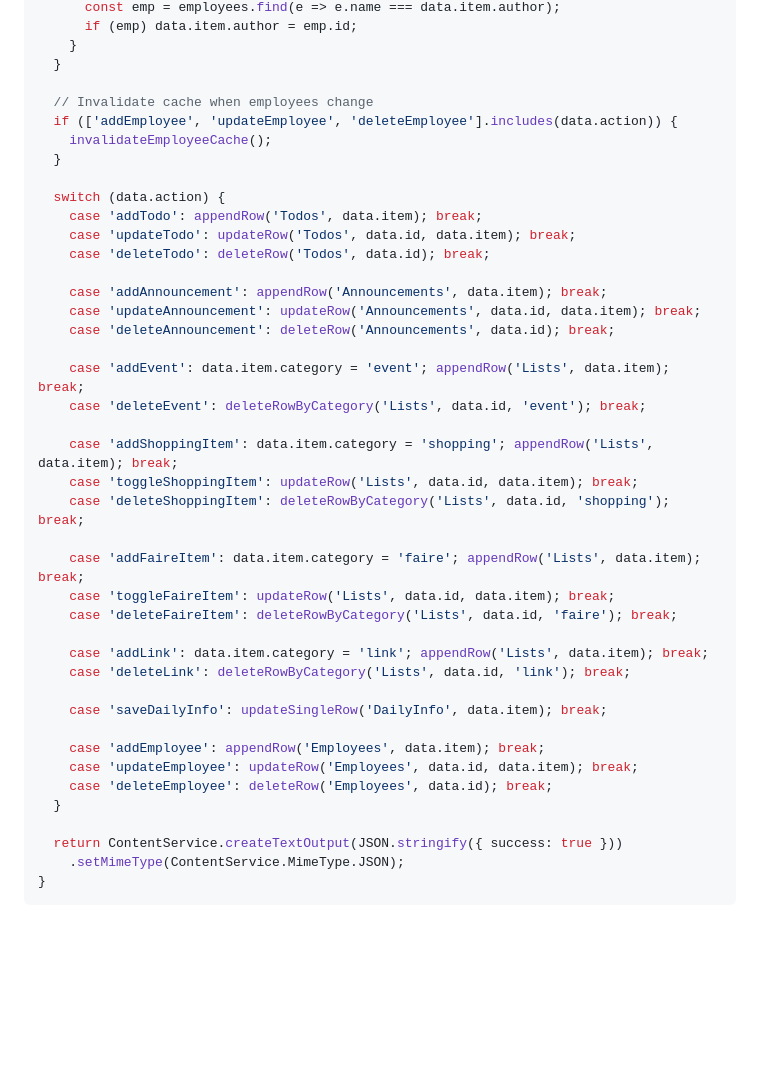
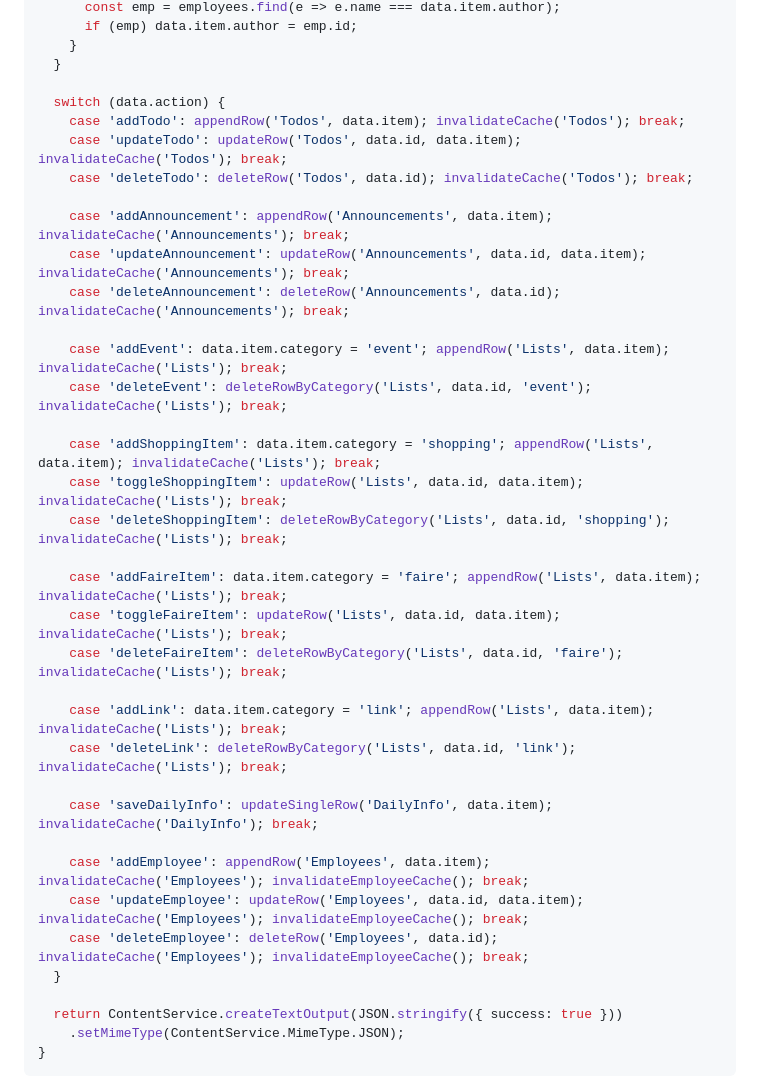
Before and after one commit to emilydidthis/shift-note, a Markdown page: SETUP.md, the part around one of its changes. Rendered like a GitHub page; blank space fills up the shorter version.

Commit message:
Replace PropertiesService with CacheService, add per-table caching with individual TTLs

```diff
--- a/SETUP.md
+++ b/SETUP.md
@@ -258,39 +283,34 @@ function doPost(e) {
     }
   }
 
-  // Invalidate cache when employees change
-  if (['addEmployee', 'updateEmployee', 'deleteEmployee'].includes(data.action)) {
-    invalidateEmployeeCache();
-  }
+  switch (data.action) {
+    case 'addTodo': appendRow('Todos', data.item); invalidateCache('Todos'); break;
+    case 'updateTodo': updateRow('Todos', data.id, data.item); invalidateCache('Todos'); break;
+    case 'deleteTodo': deleteRow('Todos', data.id); invalidateCache('Todos'); break;
 
-  switch (data.action) {
-    case 'addTodo': appendRow('Todos', data.item); break;
-    case 'updateTodo': updateRow('Todos', data.id, data.item); break;
-    case 'deleteTodo': deleteRow('Todos', data.id); break;
+    case 'addAnnouncement': appendRow('Announcements', data.item); invalidateCache('Announcements'); break;
+    case 'updateAnnouncement': updateRow('Announcements', data.id, data.item); invalidateCache('Announcements'); break;
+    case 'deleteAnnouncement': deleteRow('Announcements', data.id); invalidateCache('Announcements'); break;
 
-    case 'addAnnouncement': appendRow('Announcements', data.item); break;
-    case 'updateAnnouncement': updateRow('Announcements', data.id, data.item); break;
-    case 'deleteAnnouncement': deleteRow('Announcements', data.id); break;
+    case 'addEvent': data.item.category = 'event'; appendRow('Lists', data.item); invalidateCache('Lists'); break;
+    case 'deleteEvent': deleteRowByCategory('Lists', data.id, 'event'); invalidateCache('Lists'); break;
 
-    case 'addEvent': data.item.category = 'event'; appendRow('Lists', data.item); break;
-    case 'deleteEvent': deleteRowByCategory('Lists', data.id, 'event'); break;
+    case 'addShoppingItem': data.item.category = 'shopping'; appendRow('Lists', data.item); invalidateCache('Lists'); break;
+    case 'toggleShoppingItem': updateRow('Lists', data.id, data.item); invalidateCache('Lists'); break;
+    case 'deleteShoppingItem': deleteRowByCategory('Lists', data.id, 'shopping'); invalidateCache('Lists'); break;
 
-    case 'addShoppingItem': data.item.category = 'shopping'; appendRow('Lists', data.item); break;
-    case 'toggleShoppingItem': updateRow('Lists', data.id, data.item); break;
-    case 'deleteShoppingItem': deleteRowByCategory('Lists', data.id, 'shopping'); break;
+    case 'addFaireItem': data.item.category = 'faire'; appendRow('Lists', data.item); invalidateCache('Lists'); break;
+    case 'toggleFaireItem': updateRow('Lists', data.id, data.item); invalidateCache('Lists'); break;
+    case 'deleteFaireItem': deleteRowByCategory('Lists', data.id, 'faire'); invalidateCache('Lists'); break;
 
-    case 'addFaireItem': data.item.category = 'faire'; appendRow('Lists', data.item); break;
-    case 'toggleFaireItem': updateRow('Lists', data.id, data.item); break;
-    case 'deleteFaireItem': deleteRowByCategory('Lists', data.id, 'faire'); break;
+    case 'addLink': data.item.category = 'link'; appendRow('Lists', data.item); invalidateCache('Lists'); break;
+    case 'deleteLink': deleteRowByCategory('Lists', data.id, 'link'); invalidateCache('Lists'); break;
 
-    case 'addLink': data.item.category = 'link'; appendRow('Lists', data.item); break;
-    case 'deleteLink': deleteRowByCategory('Lists', data.id, 'link'); break;
+    case 'saveDailyInfo': updateSingleRow('DailyInfo', data.item); invalidateCache('DailyInfo'); break;
 
-    case 'saveDailyInfo': updateSingleRow('DailyInfo', data.item); break;
-
-    case 'addEmployee': appendRow('Employees', data.item); break;
-    case 'updateEmployee': updateRow('Employees', data.id, data.item); break;
-    case 'deleteEmployee': deleteRow('Employees', data.id); break;
+    case 'addEmployee': appendRow('Employees', data.item); invalidateCache('Employees'); invalidateEmployeeCache(); break;
+    case 'updateEmployee': updateRow('Employees', data.id, data.item); invalidateCache('Employees'); invalidateEmployeeCache(); break;
+    case 'deleteEmployee': deleteRow('Employees', data.id); invalidateCache('Employees'); invalidateEmployeeCache(); break;
   }
 
   return ContentService.createTextOutput(JSON.stringify({ success: true }))
```
Also changed, not shown: other parts of SETUP.md (+36 -11 lines).
